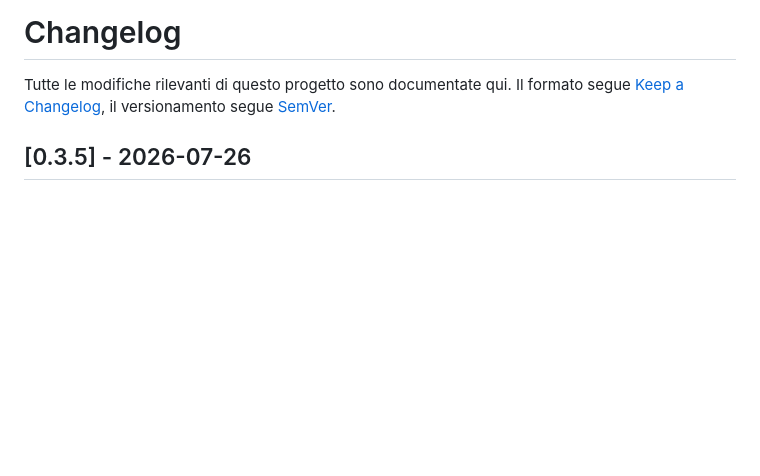
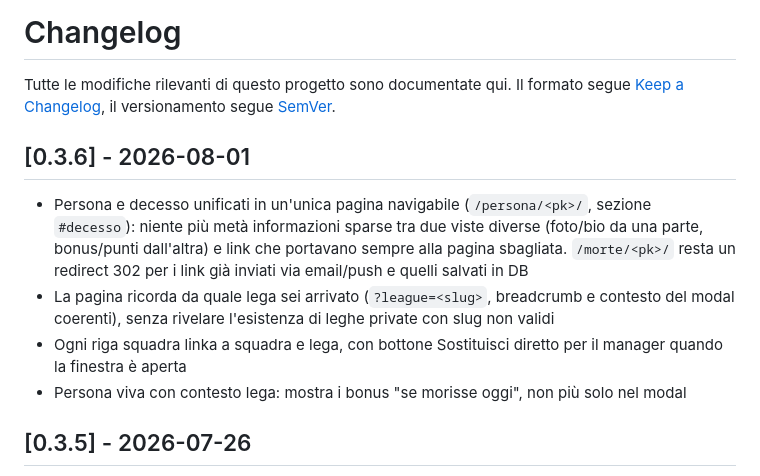
Before and after one commit to gcerretani/fantamorte, a Markdown page: CHANGELOG.md, the part around the change. Drawn GitHub-style; blank space fills up the shorter version.

Commit message:
Changelog: rilascia la voce 0.3.6 (#58)

```diff
--- a/CHANGELOG.md
+++ b/CHANGELOG.md
@@ -3,6 +3,21 @@
 Tutte le modifiche rilevanti di questo progetto sono documentate qui.
 Il formato segue [Keep a Changelog](https://keepachangelog.com/it/1.1.0/),
 il versionamento segue [SemVer](https://semver.org/lang/it/).
+
+## [0.3.6] - 2026-08-01
+
+- Persona e decesso unificati in un'unica pagina navigabile (`/persona/<pk>/`,
+  sezione `#decesso`): niente più metà informazioni sparse tra due viste
+  diverse (foto/bio da una parte, bonus/punti dall'altra) e link che
+  portavano sempre alla pagina sbagliata. `/morte/<pk>/` resta un redirect
+  302 per i link già inviati via email/push e quelli salvati in DB
+- La pagina ricorda da quale lega sei arrivato (`?league=<slug>`, breadcrumb
+  e contesto del modal coerenti), senza rivelare l'esistenza di leghe
+  private con slug non validi
+- Ogni riga squadra linka a squadra e lega, con bottone Sostituisci diretto
+  per il manager quando la finestra è aperta
+- Persona viva con contesto lega: mostra i bonus "se morisse oggi", non più
+  solo nel modal
 
 ## [0.3.5] - 2026-07-26
 
```
